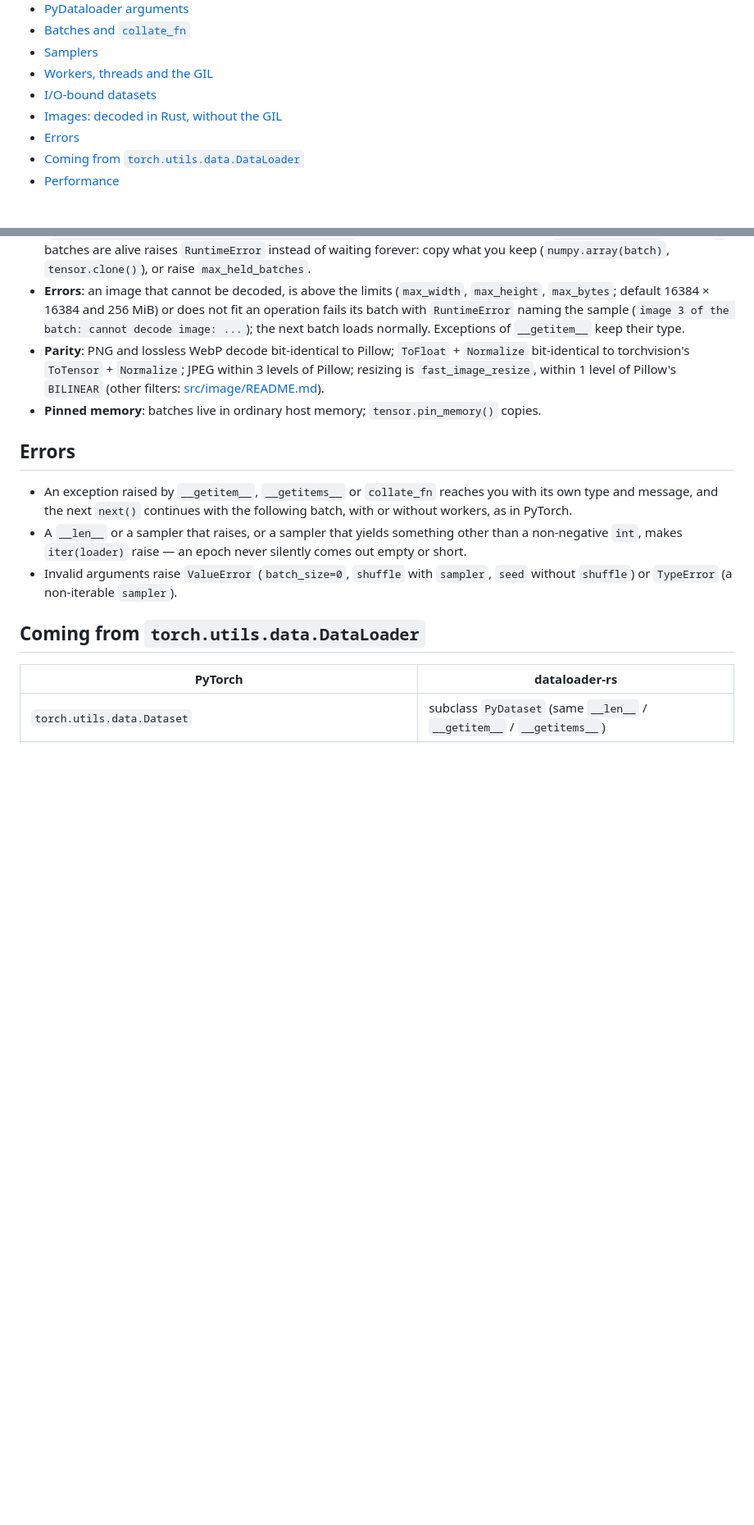
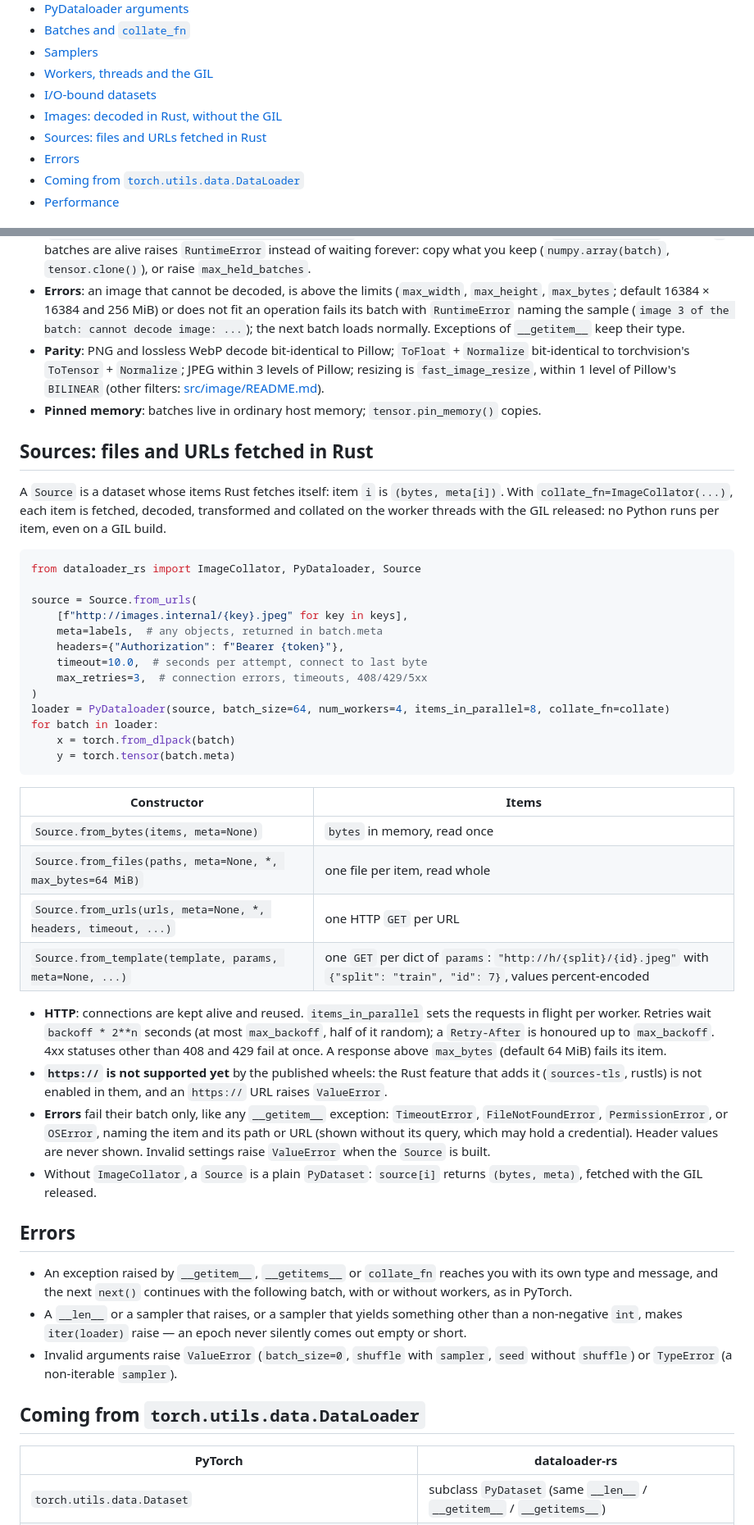
Before and after one commit to AzHicham/dataloader-rs, a Markdown page: python/README.md, 2 parts joined by grey strips. Shown at 82% size. Rendered like a GitHub page; blank space fills up the shorter version.

Commit message:
docs(python): Source, files and URLs fetched in Rust
Co-Authored-By: Claude Opus 5.5 <noreply@anthropic.com>

````diff
--- a/python/README.md
+++ b/python/README.md
@@ -42,6 +42,7 @@ Requires Python ≥ 3.13.
 - [Workers, threads and the GIL](#workers-threads-and-the-gil)
 - [I/O-bound datasets](#io-bound-datasets)
 - [Images: decoded in Rust, without the GIL](#images-decoded-in-rust-without-the-gil)
+- [Sources: files and URLs fetched in Rust](#sources-files-and-urls-fetched-in-rust)
 - [Errors](#errors)
 - [Coming from `torch.utils.data.DataLoader`](#coming-from-torchutilsdatadataloader)
 - [Performance](#performance)
@@ -307,6 +308,48 @@ for batch in loader:
   [src/image/README.md](../src/image/README.md)).
 - **Pinned memory**: batches live in ordinary host memory; `tensor.pin_memory()` copies.
 
+## Sources: files and URLs fetched in Rust
+
+A `Source` is a dataset whose items Rust fetches itself: item `i` is `(bytes, meta[i])`. With
+`collate_fn=ImageCollator(...)`, each item is fetched, decoded, transformed and collated on the
+worker threads with the GIL released: no Python runs per item, even on a GIL build.
+
+```python
+from dataloader_rs import ImageCollator, PyDataloader, Source
+
+source = Source.from_urls(
+    [f"http://images.internal/{key}.jpeg" for key in keys],
+    meta=labels,  # any objects, returned in batch.meta
+    headers={"Authorization": f"Bearer {token}"},
+    timeout=10.0,  # seconds per attempt, connect to last byte
+    max_retries=3,  # connection errors, timeouts, 408/429/5xx
+)
+loader = PyDataloader(source, batch_size=64, num_workers=4, items_in_parallel=8, collate_fn=collate)
+for batch in loader:
+    x = torch.from_dlpack(batch)
+    y = torch.tensor(batch.meta)
+```
+
+| Constructor | Items |
+|---|---|
+| `Source.from_bytes(items, meta=None)` | `bytes` in memory, read once |
+| `Source.from_files(paths, meta=None, *, max_bytes=64 MiB)` | one file per item, read whole |
+| `Source.from_urls(urls, meta=None, *, headers, timeout, ...)` | one HTTP `GET` per URL |
+| `Source.from_template(template, params, meta=None, ...)` | one `GET` per dict of `params`: `"http://h/{split}/{id}.jpeg"` with `{"split": "train", "id": 7}`, values percent-encoded |
+
+- **HTTP**: connections are kept alive and reused. `items_in_parallel` sets the requests in
+  flight per worker. Retries wait `backoff * 2**n` seconds (at most `max_backoff`, half of it
+  random); a `Retry-After` is honoured up to `max_backoff`. 4xx statuses other than 408 and 429
+  fail at once. A response above `max_bytes` (default 64 MiB) fails its item.
+- **`https://` is not supported yet** by the published wheels: the Rust feature that adds it
+  (`sources-tls`, rustls) is not enabled in them, and an `https://` URL raises `ValueError`.
+- **Errors** fail their batch only, like any `__getitem__` exception: `TimeoutError`,
+  `FileNotFoundError`, `PermissionError`, or `OSError`, naming the item and its path or URL (shown
+  without its query, which may hold a credential). Header values are never shown. Invalid
+  settings raise `ValueError` when the `Source` is built.
+- Without `ImageCollator`, a `Source` is a plain `PyDataset`: `source[i]` returns `(bytes, meta)`,
+  fetched with the GIL released.
+
 ## Errors
 
 - An exception raised by `__getitem__`, `__getitems__` or `collate_fn` reaches you with its own
````
